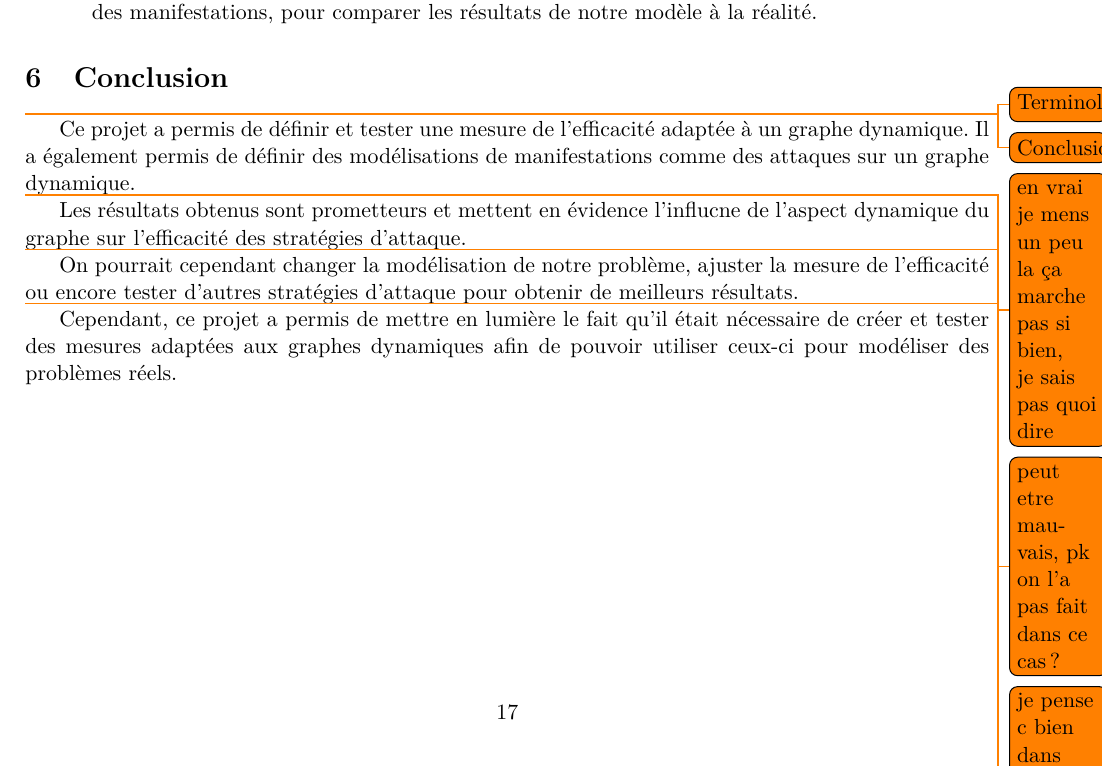
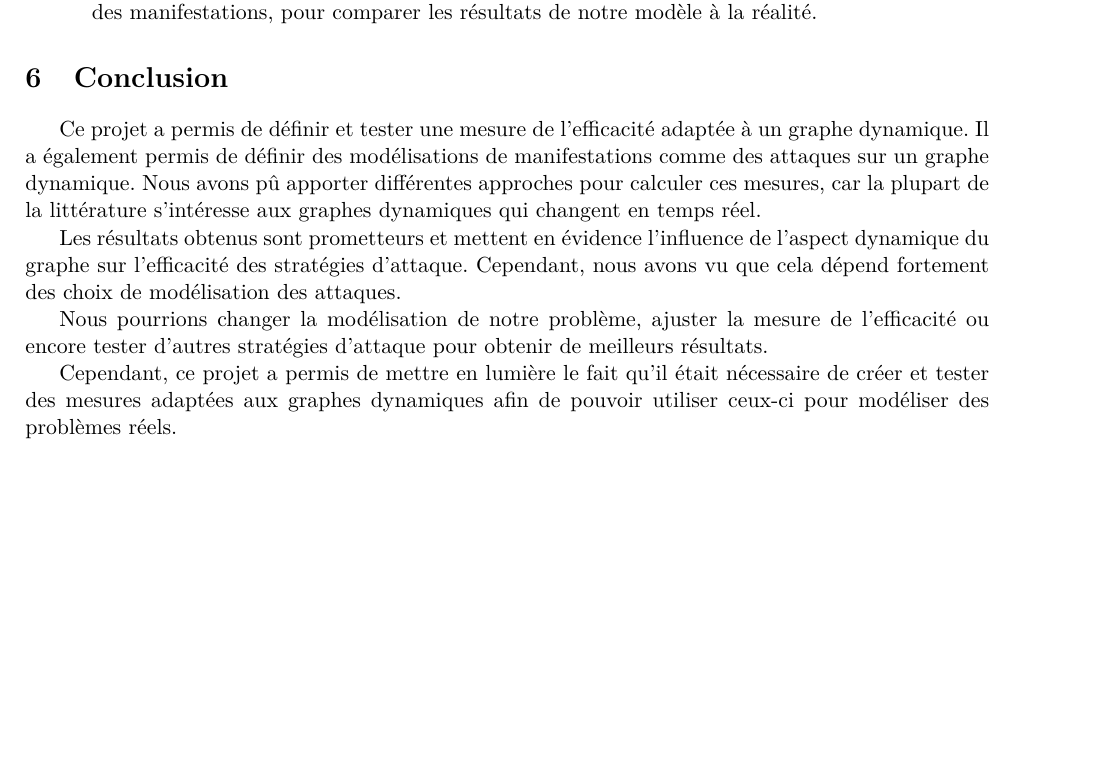
Before and after one commit to Fur0rem/LSRT, a LaTeX document (docs/compte_rendus/cr_final/main.tex, which reads docs/compte_rendus/cr_final/sections/conclusion.tex): part of page 17 of 22, cut so that both start at the same text, the shorter picture padded with empty space. Compiled offline with pdfLaTeX.

Commit message:
conclu done

```diff
--- a/docs/compte_rendus/cr_final/sections/conclusion.tex
+++ b/docs/compte_rendus/cr_final/sections/conclusion.tex
@@ -1,22 +1,19 @@
 \section{Conclusion} \label{sec:conclusion}
-\todo{Terminologie}
-\todo{Conclusion}
 
 Ce projet a permis de définir et tester une mesure de l'efficacité adaptée à un graphe dynamique.
 Il a également permis de définir des modélisations de manifestations comme des attaques
 sur un graphe dynamique.
+Nous avons pû apporter différentes approches pour calculer ces mesures, car la plupart de la littérature s'intéresse aux graphes dynamiques qui
+changent en temps réel.
 
-\todo{en vrai je mens un peu la ça marche pas si bien, je sais pas quoi dire}
-Les résultats obtenus sont prometteurs et mettent en évidence l'influcne de l'aspect
+Les résultats obtenus sont prometteurs et mettent en évidence l'influence de l'aspect
 dynamique du graphe sur l'efficacité des stratégies d'attaque.
+Cependant, nous avons vu que cela dépend fortement des choix de modélisation des attaques.
 
-\todo{peut etre mauvais, pk on l'a pas fait dans ce cas?}
-On pourrait cependant changer la modélisation de notre problème, ajuster
+Nous pourrions changer la modélisation de notre problème, ajuster
 la mesure de l'efficacité ou encore tester d'autres stratégies d'attaque
 pour obtenir de meilleurs résultats.
 
-
-\todo{je pense c bien dans l'idée mais peut etre mal formulé}
 Cependant, ce projet a permis de mettre en lumière le fait qu'il était
 nécessaire de créer et tester des mesures adaptées aux graphes dynamiques
 afin de pouvoir utiliser ceux-ci pour modéliser des problèmes réels.
```
